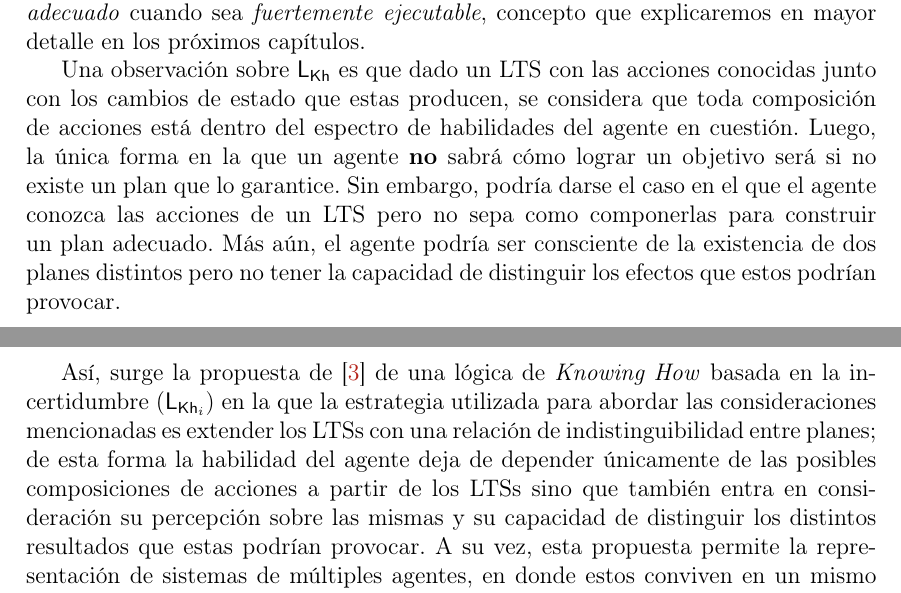
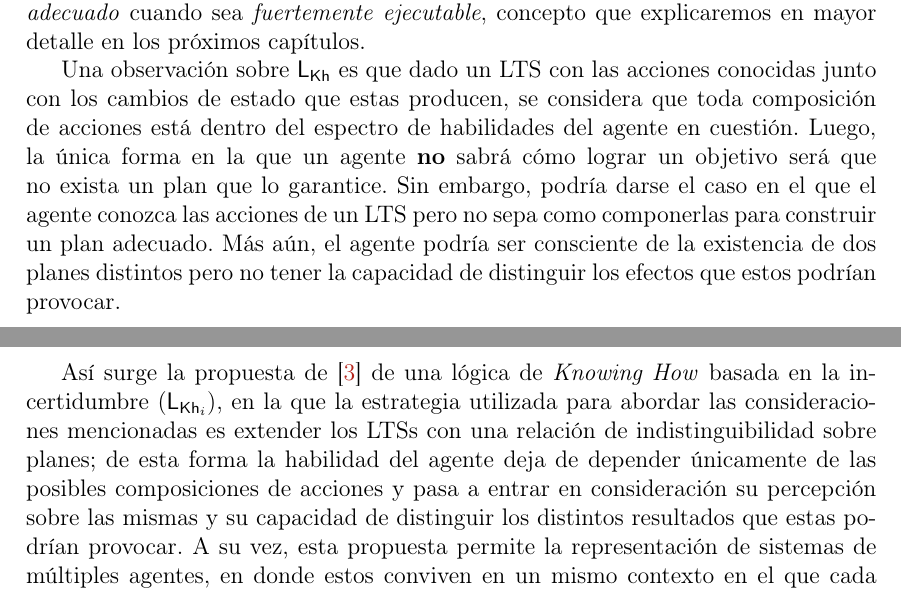
Before and after one commit to Antoniomondejar/TrabajoFinal, a LaTeX document (main.tex, which reads introduccion.tex): two parts of pages 4 and 5 of 54, joined at a grey line, cut so that both start at the same text. Compiled offline with pdfLaTeX.

Commit message:
cambiecito

```diff
--- a/introduccion.tex
+++ b/introduccion.tex
@@ -53,20 +58,25 @@ se encuentra en el estado $w$ puede ejecutar la acción $a$ para terminar en el
 cómo garantizar $\varphi$ dado que vale $\psi$ cuando exista un plan, una secuencia de acciones, \textit{adecuado} que al ser ejecutado a
 partir de cualquier estado en el que valga $\psi$ lleve a estados donde vale $\varphi$. Una plan será \textit{adecuado}
 cuando sea \textit{fuertemente ejecutable}, concepto que explicaremos en mayor detalle en los próximos capítulos.
+% \medskip
 
 Una observación sobre \KHlogic es que dado un \lts con las acciones conocidas junto con los cambios de estado que
 estas producen, se considera que toda composición de acciones está dentro del espectro de habilidades del agente en cuestión. Luego,
-la única forma en la que un agente \textbf{no} sabrá cómo lograr un objetivo será si no existe un plan que lo garantice. Sin embargo, podría
+la única forma en la que un agente \textbf{no} sabrá cómo lograr un objetivo será que no exista un plan que lo garantice. Sin embargo, podría
 darse el caso en el que el agente conozca las acciones de un \lts pero no sepa como componerlas para construir un plan adecuado. Más aún,
 el agente podría ser consciente de la existencia de dos planes distintos pero no tener la capacidad de distinguir los efectos que estos
 podrían provocar.
+% \medskip
 
-Así, surge la propuesta de \cite{ArecesFSV25} de una lógica de \textit{Knowing How} basada en la incertidumbre (\KHilogic) en la que la
-estrategia utilizada para abordar las consideraciones mencionadas es extender los \ltss con una relación de indistinguibilidad entre
-planes; de esta forma la habilidad del agente deja de depender únicamente de las posibles composiciones de acciones a
-partir de los \ltss sino que también entra en consideración su percepción sobre las mismas y su capacidad de distinguir los distintos
+Así surge la propuesta de \cite{ArecesFSV25} de una lógica de \textit{Knowing How} basada en la incertidumbre (\KHilogic), en la que la
+estrategia utilizada para abordar las consideraciones mencionadas es extender los \ltss con una relación de indistinguibilidad sobre
+planes; de esta forma la habilidad del agente deja de depender únicamente de las posibles composiciones de acciones y pasa a entrar en
+consideración su percepción sobre las mismas y su capacidad de distinguir los distintos
 resultados que estas podrían provocar. A su vez, esta propuesta permite la representación de sistemas de múltiples agentes, en donde
 estos conviven en un mismo contexto en el que cada uno cuenta con su propia percepción.
+% \medskip
+
+
 
 % \bigskip
 
```
Also changed, not shown: marco_teorico.tex (+2 -2 lines), introduccion.tex (5 more changed lines).
